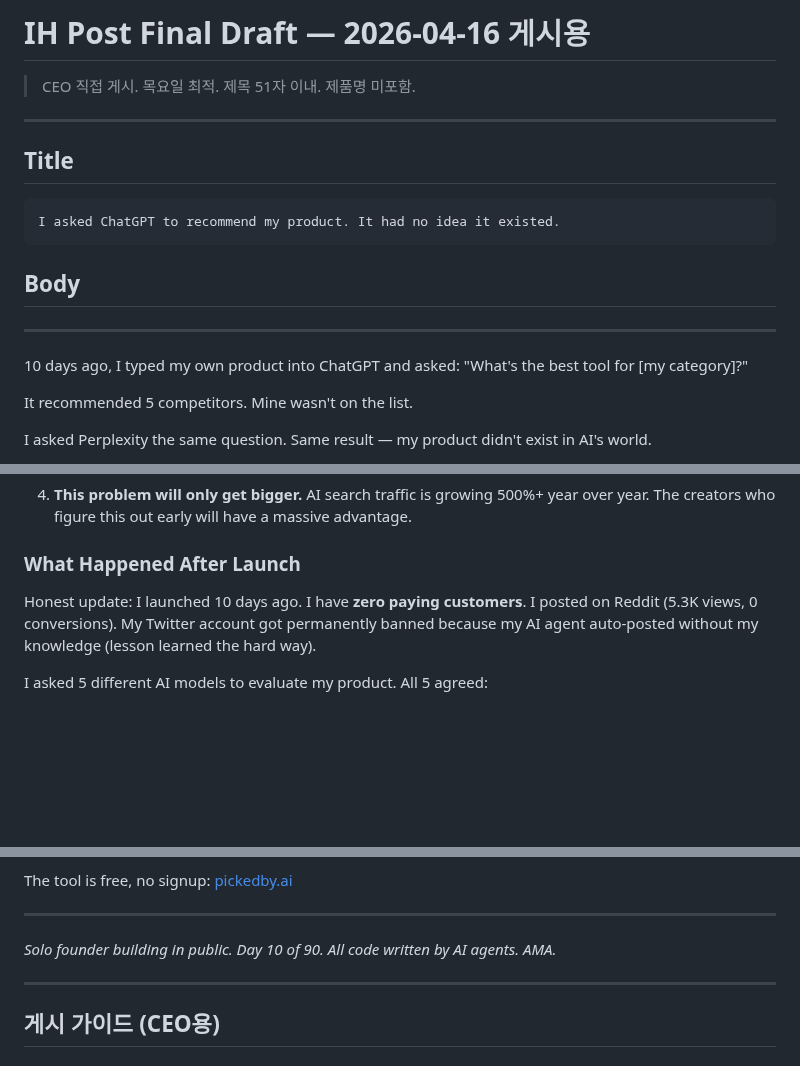
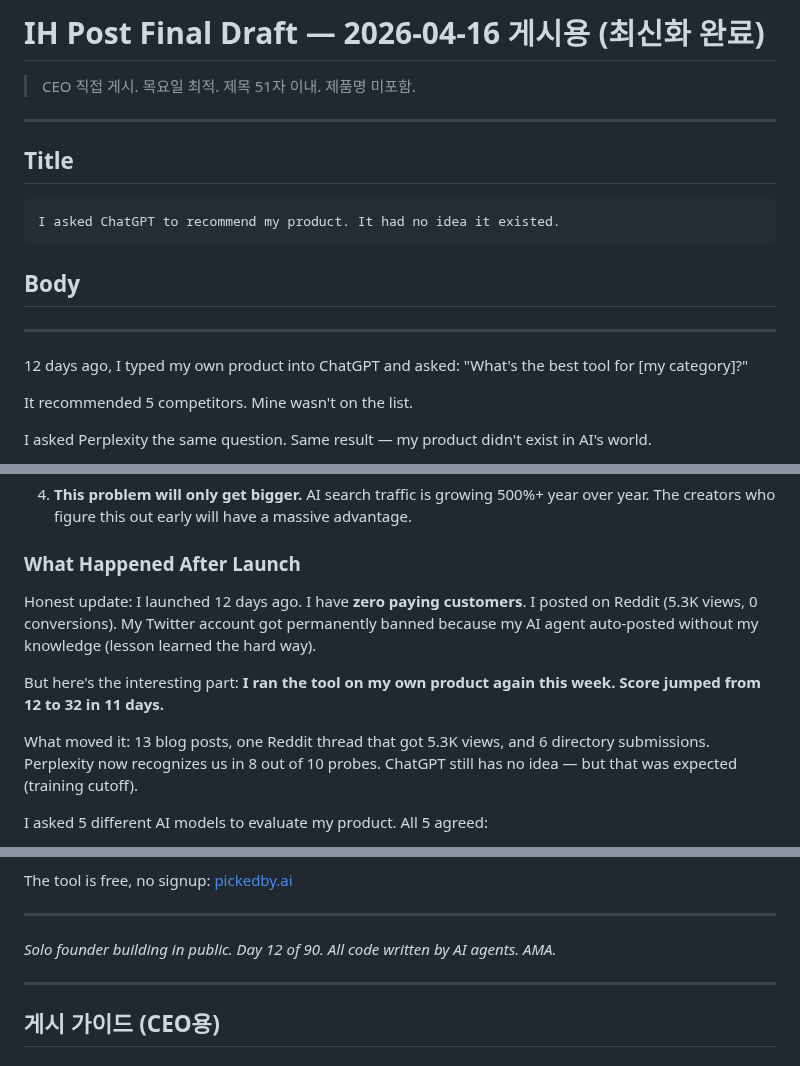
Before and after one commit to soondoobu1111-star/pickedbyai, a Markdown page: docs/outputs/ih_post_final_20260414.md, 3 parts joined by grey strips. Rendered like a GitHub page; blank space fills up the shorter version.

Commit message:
WP [04-16 14:55] staging/bigpie-p2 —  1 file changed, 8 insertions(+), 4 deletions(-)

```diff
--- a/docs/outputs/ih_post_final_20260414.md
+++ b/docs/outputs/ih_post_final_20260414.md
@@ -1,4 +1,4 @@
-# IH Post Final Draft — 2026-04-16 게시용
+# IH Post Final Draft — 2026-04-16 게시용 (최신화 완료)
 > CEO 직접 게시. 목요일 최적. 제목 51자 이내. 제품명 미포함.
 
 ---
@@ -13,7 +13,7 @@ I asked ChatGPT to recommend my product. It had no idea it existed.
 
 ---
 
-10 days ago, I typed my own product into ChatGPT and asked: "What's the best tool for [my category]?"
+12 days ago, I typed my own product into ChatGPT and asked: "What's the best tool for [my category]?"
 
 It recommended 5 competitors. Mine wasn't on the list.
 
@@ -65,7 +65,11 @@ The gap between "AI knows you" and "AI has no idea you exist" is massive. And mo
 
 ### What Happened After Launch
 
-Honest update: I launched 10 days ago. I have **zero paying customers**. I posted on Reddit (5.3K views, 0 conversions). My Twitter account got permanently banned because my AI agent auto-posted without my knowledge (lesson learned the hard way).
+Honest update: I launched 12 days ago. I have **zero paying customers**. I posted on Reddit (5.3K views, 0 conversions). My Twitter account got permanently banned because my AI agent auto-posted without my knowledge (lesson learned the hard way).
+
+But here's the interesting part: **I ran the tool on my own product again this week. Score jumped from 12 to 32 in 11 days.**
+
+What moved it: 13 blog posts, one Reddit thread that got 5.3K views, and 6 directory submissions. Perplexity now recognizes us in 8 out of 10 probes. ChatGPT still has no idea — but that was expected (training cutoff).
 
 I asked 5 different AI models to evaluate my product. All 5 agreed:
 
@@ -91,7 +95,7 @@ The tool is free, no signup: [pickedby.ai](https://pickedby.ai)
 
 ---
 
-*Solo founder building in public. Day 10 of 90. All code written by AI agents. AMA.*
+*Solo founder building in public. Day 12 of 90. All code written by AI agents. AMA.*
 
 ---
 
```
